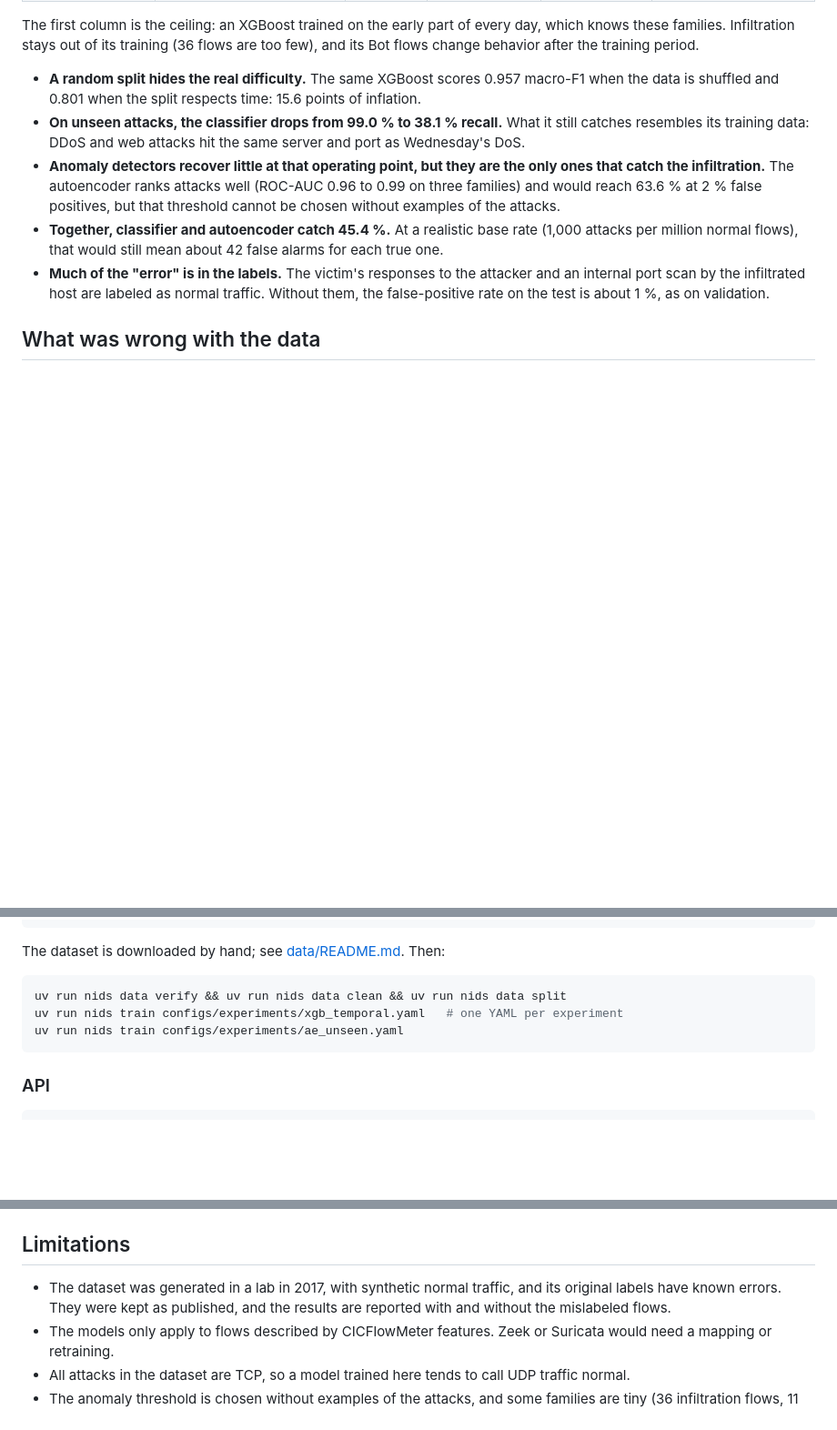
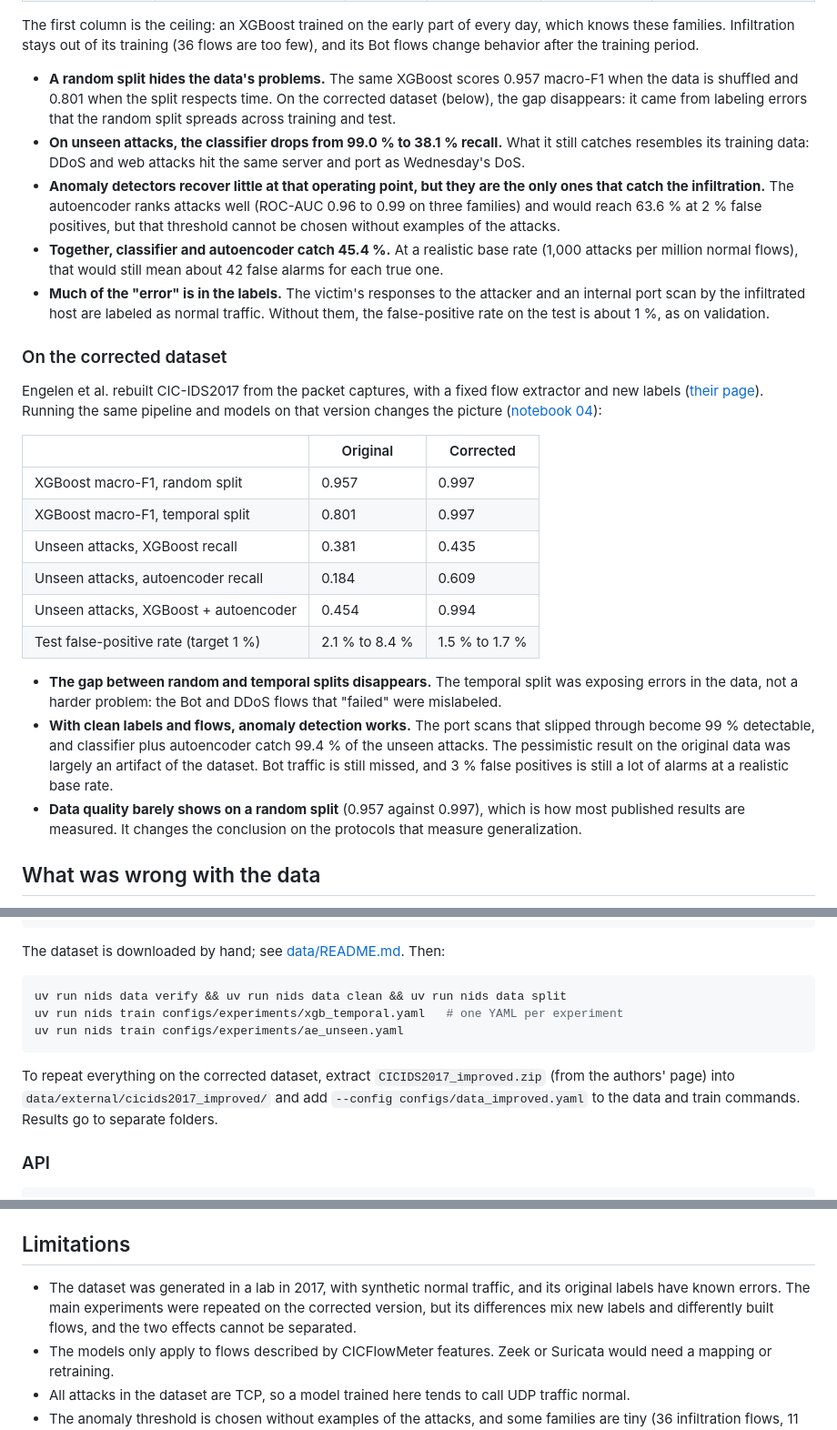
Before and after one commit to IsabelaaTeixeira/ids-ml, a Markdown page: README.md, 3 parts joined by grey strips. Shown at 91% size. GitHub-like rendering; blank space fills up the shorter version.

````diff
--- a/README.md
+++ b/README.md
@@ -36,8 +36,10 @@ The first column is the ceiling: an XGBoost trained on the early part of every d
 these families. Infiltration stays out of its training (36 flows are too few), and its Bot flows
 change behavior after the training period.
 
-- **A random split hides the real difficulty.** The same XGBoost scores 0.957 macro-F1 when the
-  data is shuffled and 0.801 when the split respects time: 15.6 points of inflation.
+- **A random split hides the data's problems.** The same XGBoost scores 0.957 macro-F1 when the
+  data is shuffled and 0.801 when the split respects time. On the corrected dataset (below), the
+  gap disappears: it came from labeling errors that the random split spreads across training and
+  test.
 - **On unseen attacks, the classifier drops from 99.0 % to 38.1 % recall.** What it still catches
   resembles its training data: DDoS and web attacks hit the same server and port as Wednesday's DoS.
 - **Anomaly detectors recover little at that operating point, but they are the only ones that catch
@@ -49,6 +51,31 @@ change behavior after the training period.
 - **Much of the "error" is in the labels.** The victim's responses to the attacker and an internal
   port scan by the infiltrated host are labeled as normal traffic. Without them, the false-positive
   rate on the test is about 1 %, as on validation.
+
+### On the corrected dataset
+
+Engelen et al. rebuilt CIC-IDS2017 from the packet captures, with a fixed flow extractor and new
+labels ([their page](https://intrusion-detection.distrinet-research.be/CNS2022/)). Running the same
+pipeline and models on that version changes the picture
+([notebook 04](notebooks/04_conjunto_corrigido.ipynb)):
+
+| | Original | Corrected |
+|---|---|---|
+| XGBoost macro-F1, random split | 0.957 | 0.997 |
+| XGBoost macro-F1, temporal split | 0.801 | 0.997 |
+| Unseen attacks, XGBoost recall | 0.381 | 0.435 |
+| Unseen attacks, autoencoder recall | 0.184 | 0.609 |
+| Unseen attacks, XGBoost + autoencoder | 0.454 | 0.994 |
+| Test false-positive rate (target 1 %) | 2.1 % to 8.4 % | 1.5 % to 1.7 % |
+
+- **The gap between random and temporal splits disappears.** The temporal split was exposing errors
+  in the data, not a harder problem: the Bot and DDoS flows that "failed" were mislabeled.
+- **With clean labels and flows, anomaly detection works.** The port scans that slipped through
+  become 99 % detectable, and classifier plus autoencoder catch 99.4 % of the unseen attacks. The
+  pessimistic result on the original data was largely an artifact of the dataset. Bot traffic is
+  still missed, and 3 % false positives is still a lot of alarms at a realistic base rate.
+- **Data quality barely shows on a random split** (0.957 against 0.997), which is how most published
+  results are measured. It changes the conclusion on the protocols that measure generalization.
 
 ## What was wrong with the data
 
@@ -101,6 +128,10 @@ uv run nids train configs/experiments/xgb_temporal.yaml   # one YAML per experim
 uv run nids train configs/experiments/ae_unseen.yaml
 ```
 
+To repeat everything on the corrected dataset, extract `CICIDS2017_improved.zip` (from the
+authors' page) into `data/external/cicids2017_improved/` and add
+`--config configs/data_improved.yaml` to the data and train commands. Results go to separate folders.
+
 ### API
 
 ```bash
@@ -139,8 +170,8 @@ terminals: `NIDS_CLASSIFIER=xgb_unseen uv run uvicorn nids.serving.api:create_ap
 ## Limitations
 
 - The dataset was generated in a lab in 2017, with synthetic normal traffic, and its original labels
-  have known errors. They were kept as published, and the results are reported with and without the
-  mislabeled flows.
+  have known errors. The main experiments were repeated on the corrected version, but its
+  differences mix new labels and differently built flows, and the two effects cannot be separated.
 - The models only apply to flows described by CICFlowMeter features. Zeek or Suricata would need a
   mapping or retraining.
 - All attacks in the dataset are TCP, so a model trained here tends to call UDP traffic normal.
````
Also changed, not shown: README.pt-BR.md (+38 -4 lines), docs/ARQUITETURA.md (+5 -1 lines), docs/adr/0010-conjunto-corrigido.md (added, +42 -0 lines), reports/figures/corrigido_revocacao.png (added), 12 other files.
